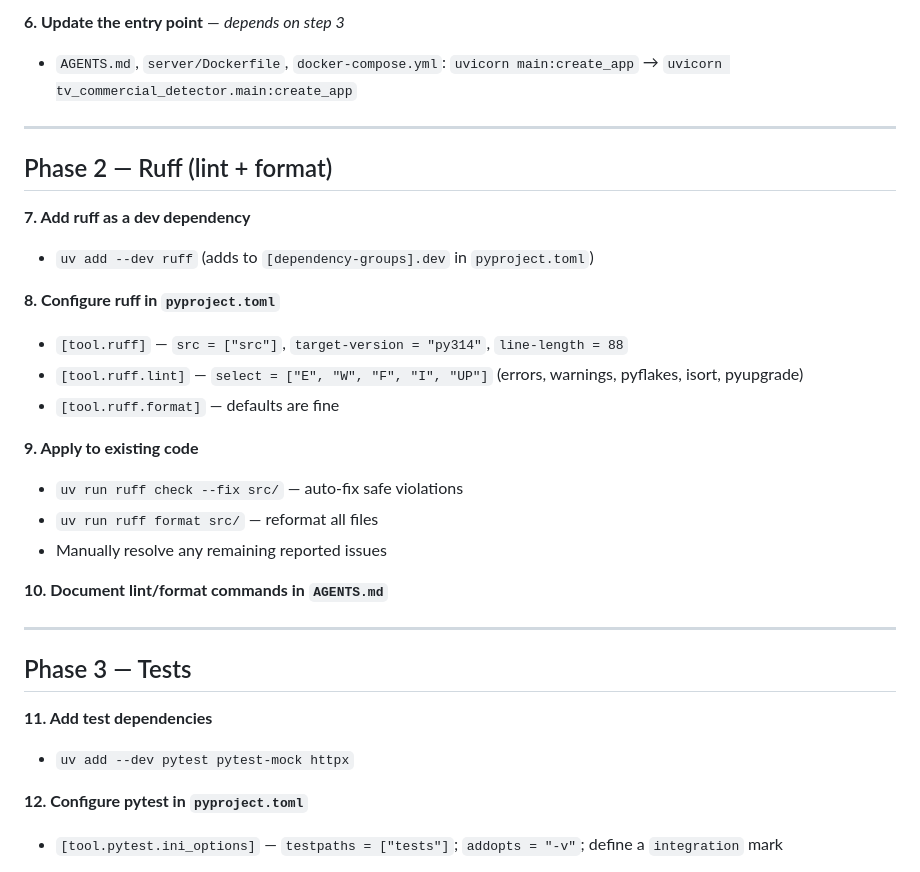
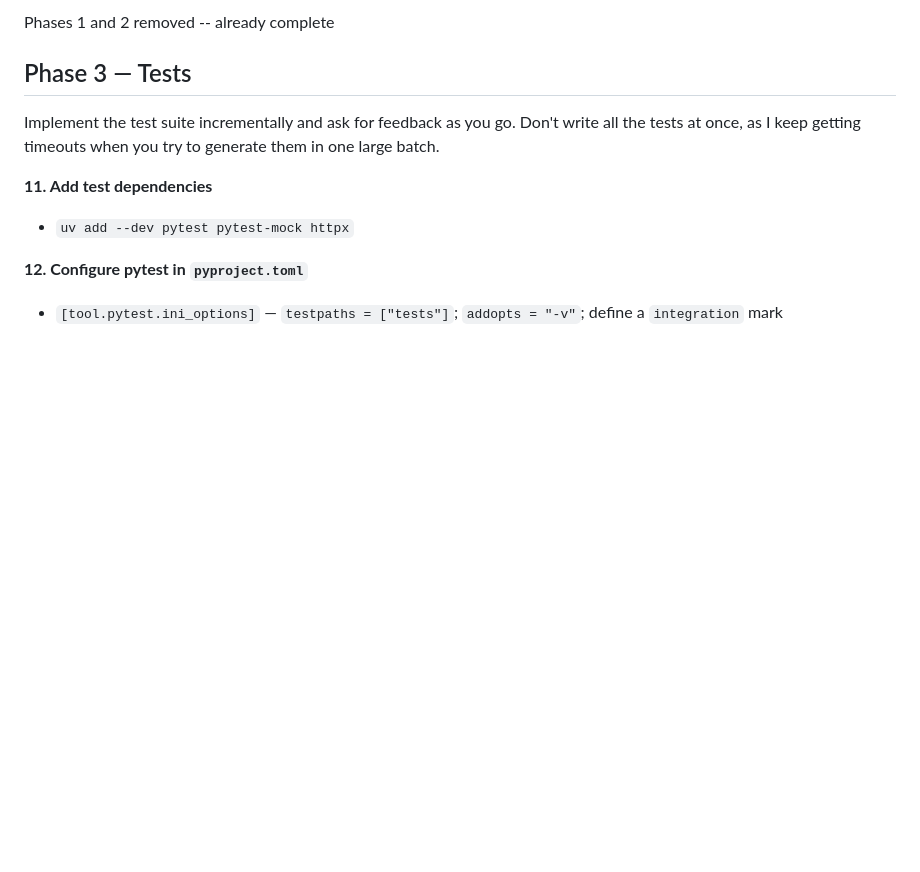
Before and after one commit to PushItToProd/tv-commercial-detection, a Markdown page: .github/prompts/plan-packageRestructureLintingTests.prompt.md, the part around one of its changes. Rendered like a GitHub page; blank space fills up the shorter version.

Commit message:
update prompt file

```diff
--- a/.github/prompts/plan-packageRestructureLintingTests.prompt.md
+++ b/.github/prompts/plan-packageRestructureLintingTests.prompt.md
@@ -50,28 +7,8 @@ Every bare cross-module import in every file:
-**6. Update the entry point** — *depends on step 3*
-- `AGENTS.md`, `server/Dockerfile`, `docker-compose.yml`: `uvicorn main:create_app` → `uvicorn tv_commercial_detector.main:create_app`
-
----
-
-## Phase 2 — Ruff (lint + format)
-
-**7. Add ruff as a dev dependency**
-- `uv add --dev ruff` (adds to `[dependency-groups].dev` in `pyproject.toml`)
-
-**8. Configure ruff in `pyproject.toml`**
-- `[tool.ruff]` — `src = ["src"]`, `target-version = "py314"`, `line-length = 88`
-- `[tool.ruff.lint]` — `select = ["E", "W", "F", "I", "UP"]` (errors, warnings, pyflakes, isort, pyupgrade)
-- `[tool.ruff.format]` — defaults are fine
-
-**9. Apply to existing code**
-- `uv run ruff check --fix src/` — auto-fix safe violations
-- `uv run ruff format src/` — reformat all files
-- Manually resolve any remaining reported issues
-
-**10. Document lint/format commands in `AGENTS.md`**
-
----
+Phases 1 and 2 removed -- already complete
 
 ## Phase 3 — Tests
+
+Implement the test suite incrementally and ask for feedback as you go. Don't write all the tests at once, as I keep getting timeouts when you try to generate them in one large batch.
 
 **11. Add test dependencies**
 - `uv add --dev pytest pytest-mock httpx`
```
Also changed, not shown: other parts of .github/prompts/plan-packageRestructureLintingTests.prompt.md (+0 -43 lines).
